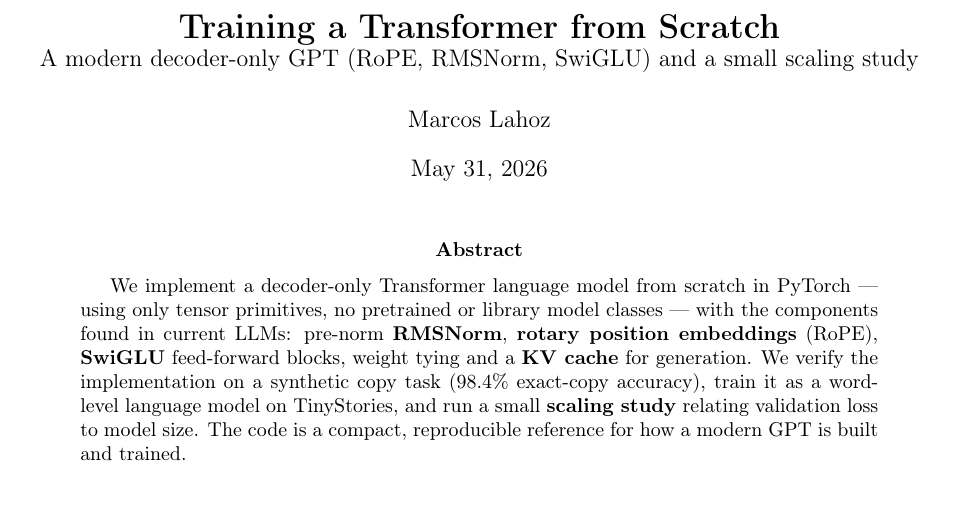
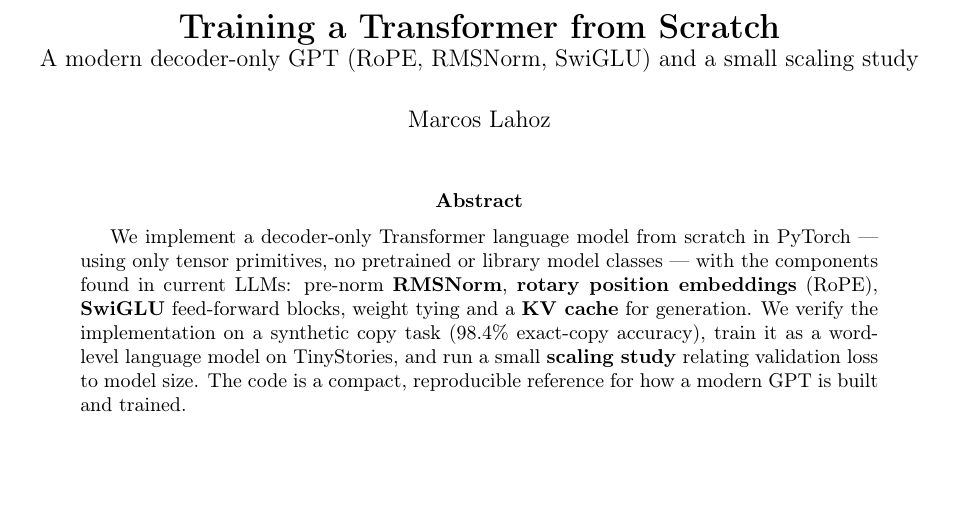
Before and after one commit to mlahozy21/GPT-from-Scratch, a LaTeX paper (paper/report.tex): part of page 1 of 2, cut so that both start at the same text, the shorter picture padded with empty space. Compiled offline with pdfLaTeX.

Commit message:
Remove date from report

```diff
--- a/paper/report.tex
+++ b/paper/report.tex
@@ -11,7 +11,7 @@
 
 \title{\textbf{Training a Transformer from Scratch}\\
 \large A modern decoder-only GPT (RoPE, RMSNorm, SwiGLU) and a small scaling study}
-\author{Marcos Lahoz}\date{\today}
+\author{Marcos Lahoz}\date{}
 \begin{document}\maketitle
 
 \begin{abstract}
```
Also changed, not shown: paper/report.pdf.
